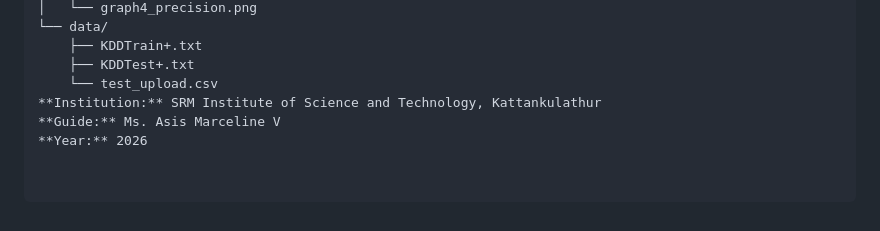
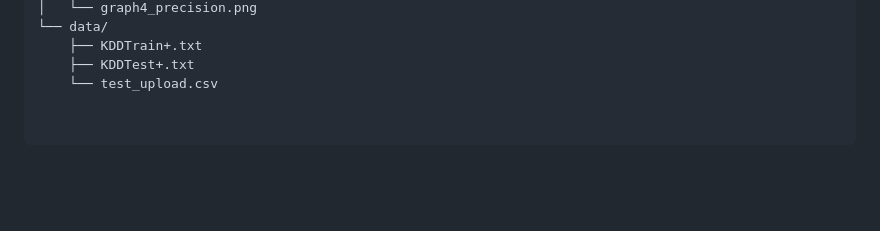
Before and after one commit to PurnaChandra016/TurboIDS-Real-Time-Network-Intrusion-Detection-System, a Markdown page: README.md, the part around the change. Rendered like a GitHub page; blank space fills up the shorter version.

```diff
--- a/README.md
+++ b/README.md
@@ -195,6 +195,3 @@ TurboIDS/
     ├── KDDTrain+.txt
     ├── KDDTest+.txt
     └── test_upload.csv
-**Institution:** SRM Institute of Science and Technology, Kattankulathur
-**Guide:** Ms. Asis Marceline V
-**Year:** 2026
```
